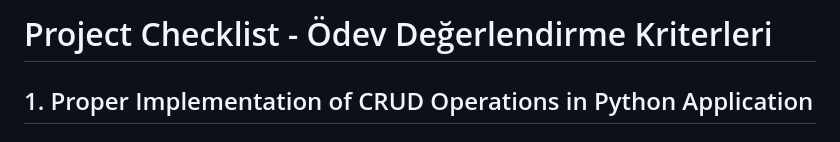
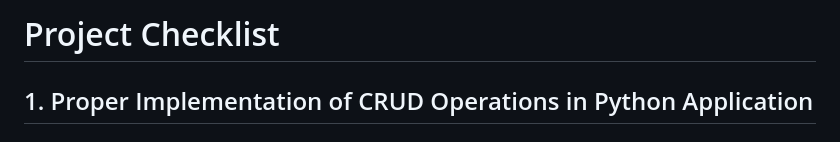
Before and after one commit to mjbagci/Db-Project-2, a Markdown page: CHECKLIST.md, the part around the change. Drawn GitHub-style.

```diff
--- a/CHECKLIST.md
+++ b/CHECKLIST.md
@@ -1,4 +1,4 @@
-# Project Checklist - Ödev Değerlendirme Kriterleri
+# Project Checklist
 
 ## 1. Proper Implementation of CRUD Operations in Python Application
 
```
